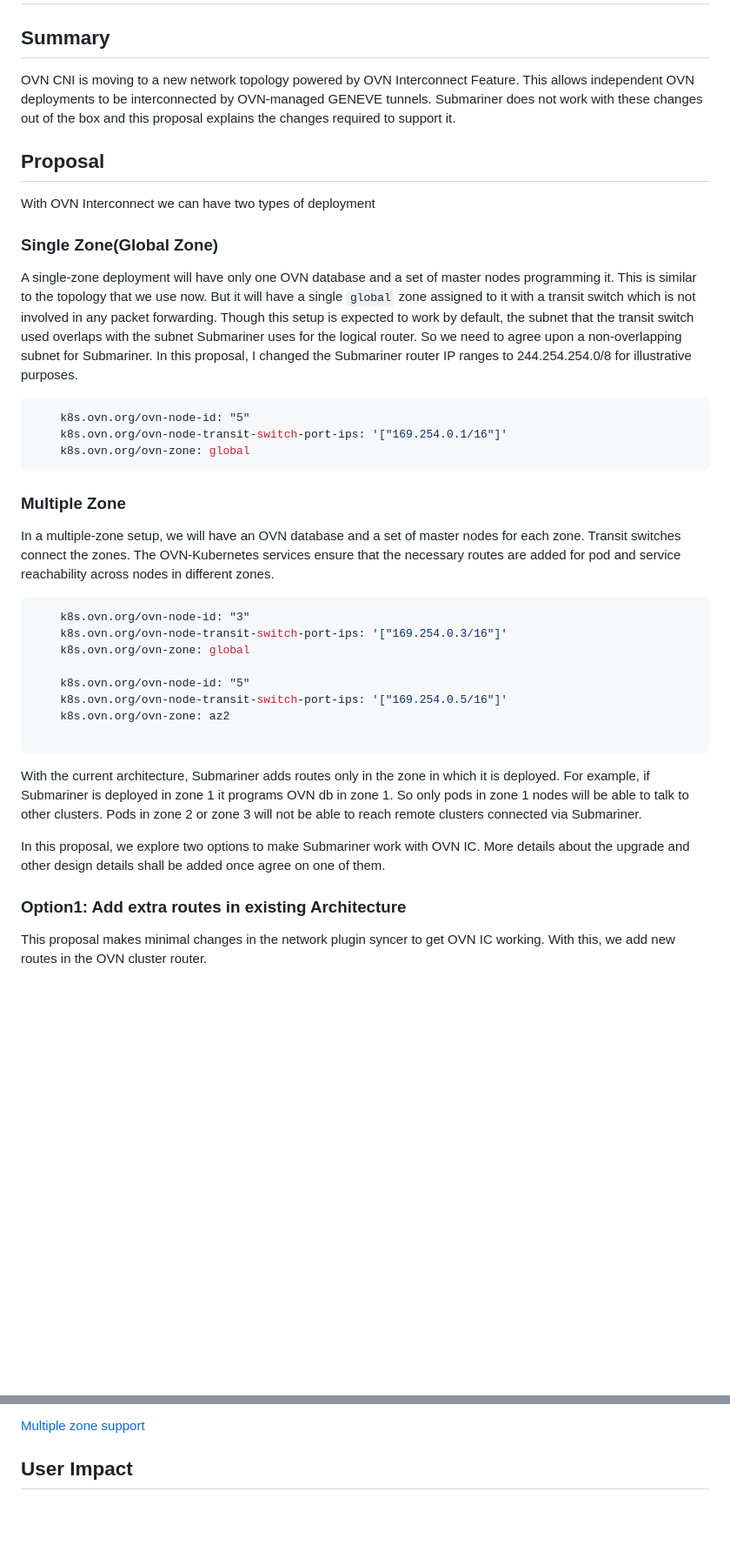
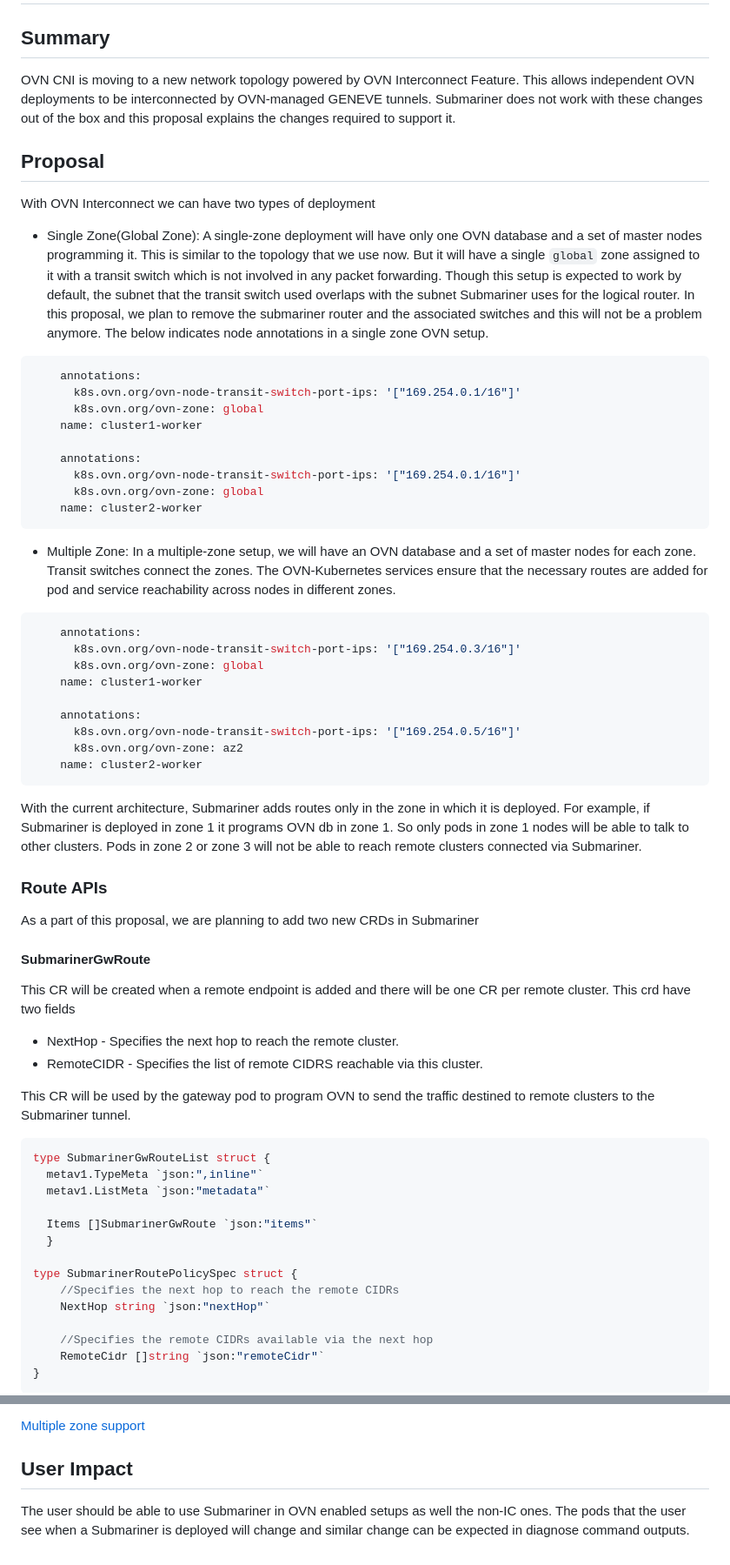
Before and after one commit to submariner-io/enhancements, a Markdown page: submariner/OVN-Interconnect.md, 2 parts joined by grey strips. Shown at 87% size. GitHub-like rendering; blank space fills up the shorter version.

````diff
--- a/submariner/OVN-Interconnect.md
+++ b/submariner/OVN-Interconnect.md
@@ -4,52 +4,79 @@
 
 ## Summary
 
-OVN CNI is moving to a new network topology powered by OVN Interconnect Feature. This allows independent
-OVN deployments to be interconnected by OVN-managed GENEVE tunnels. Submariner does not work with these changes
-out of the box and this proposal explains the changes required to support it.
+OVN CNI is moving to a new network topology powered by OVN Interconnect Feature. This allows independent OVN deployments to be interconnected
+by OVN-managed GENEVE tunnels. Submariner does not work with these changes out of the box and this proposal explains the changes required to
+support it.
 
 ## Proposal
 
 With OVN Interconnect we can have two types of deployment
 
-### Single Zone(Global Zone)
-
-A single-zone deployment will have only one OVN database and a set of master nodes programming it. This is similar to the topology that we
-use now. But it will have a single `global` zone assigned to it with a transit switch which is not involved in any packet forwarding. Though
-this setup is expected to work by default, the subnet that the transit switch
-used overlaps with the subnet Submariner uses for the logical router. So we need to agree upon a non-overlapping subnet for Submariner.
-In this proposal, I changed the Submariner router IP ranges to 244.254.254.0/8 for illustrative purposes.
+* Single Zone(Global Zone): A single-zone deployment will have only one OVN database and a set of master nodes programming it. This is similar
+  to the topology that we use now. But it will have a single `global` zone assigned to it with a transit switch which is not involved in any
+  packet forwarding. Though this setup is expected to work by default, the subnet that the transit switch used overlaps with the subnet
+  Submariner uses for the logical router. In this proposal, we plan to remove the submariner router and the associated switches and this will
+  not be a problem anymore. The below indicates node annotations in a single zone  OVN setup.
 
 ```bash
-    k8s.ovn.org/ovn-node-id: "5"
-    k8s.ovn.org/ovn-node-transit-switch-port-ips: '["169.254.0.1/16"]'
-    k8s.ovn.org/ovn-zone: global
+    annotations:
+      k8s.ovn.org/ovn-node-transit-switch-port-ips: '["169.254.0.1/16"]'
+      k8s.ovn.org/ovn-zone: global
+    name: cluster1-worker
+
+    annotations:
+      k8s.ovn.org/ovn-node-transit-switch-port-ips: '["169.254.0.1/16"]'
+      k8s.ovn.org/ovn-zone: global
+    name: cluster2-worker
 ```
 
-### Multiple Zone
-
-In a multiple-zone setup, we will have an OVN database and a set of master nodes for each zone. Transit switches connect the zones.
-The OVN-Kubernetes services ensure that the necessary routes are added for pod and service reachability across nodes in different zones.
+* Multiple Zone: In a multiple-zone setup, we will have an OVN database and a set of master nodes for each zone. Transit switches connect the
+  zones. The OVN-Kubernetes services ensure that the necessary routes are added for pod and service reachability across nodes in different
+  zones.
 
 ```bash
-    k8s.ovn.org/ovn-node-id: "3"
-    k8s.ovn.org/ovn-node-transit-switch-port-ips: '["169.254.0.3/16"]'
-    k8s.ovn.org/ovn-zone: global
+    annotations:
+      k8s.ovn.org/ovn-node-transit-switch-port-ips: '["169.254.0.3/16"]'
+      k8s.ovn.org/ovn-zone: global
+    name: cluster1-worker
 
-    k8s.ovn.org/ovn-node-id: "5"
-    k8s.ovn.org/ovn-node-transit-switch-port-ips: '["169.254.0.5/16"]'
-    k8s.ovn.org/ovn-zone: az2
-
+    annotations:
+      k8s.ovn.org/ovn-node-transit-switch-port-ips: '["169.254.0.5/16"]'
+      k8s.ovn.org/ovn-zone: az2
+    name: cluster2-worker
 ```
 
 With the current architecture, Submariner adds routes only in the zone in which it is deployed. For example, if Submariner is deployed in
 zone 1 it programs OVN db in zone 1. So only pods in zone 1 nodes will be able to talk to other clusters. Pods in zone 2 or zone 3 will not
 be able to reach remote clusters connected via Submariner.
 
-In this proposal, we explore two options to make Submariner work with OVN IC. More details about the upgrade and other design details shall
-be added once agree on one of them.
+### Route APIs
 
-### Option1: Add extra routes in existing Architecture
+As a part of this proposal, we are planning to add two new CRDs in Submariner
 
- This proposal makes minimal changes in the network plugin syncer to get OVN IC working. With this, we add new routes in the OVN cluster
-router.
+#### SubmarinerGwRoute
+
+This CR will be created when a remote endpoint is added and there will be one CR per remote cluster. This crd have two fields
+
+* NextHop - Specifies the next hop to reach the remote cluster.
+* RemoteCIDR - Specifies the list of  remote CIDRS reachable via this cluster.
+
+This CR will be used by the gateway pod to program OVN to send the traffic destined to remote clusters to the Submariner tunnel.
+
+``` go
+type SubmarinerGwRouteList struct {
+  metav1.TypeMeta `json:",inline"`
+  metav1.ListMeta `json:"metadata"`
+
+  Items []SubmarinerGwRoute `json:"items"`
+  }
+
+type SubmarinerRoutePolicySpec struct {
+    //Specifies the next hop to reach the remote CIDRs
+    NextHop string `json:"nextHop"`
+
+    //Specifies the remote CIDRs available via the next hop
+    RemoteCidr []string `json:"remoteCidr"`
+}
+```
+
@@ -173,4 +218,5 @@ These OVN changes should be merged for OVN Interconnect support in the CNI
 
 ## User Impact
 
-<!-- Optional. Any impact on users this change may have. -->
+The user should be able to use Submariner in OVN enabled setups as well the non-IC ones. The pods that the user see when a Submariner is deployed
+will change and similar change can be expected in diagnose command outputs.
````
Also changed, not shown: other parts of submariner/OVN-Interconnect.md (+82 -64 lines), submariner/images/submariner-ovn-ic.png.
